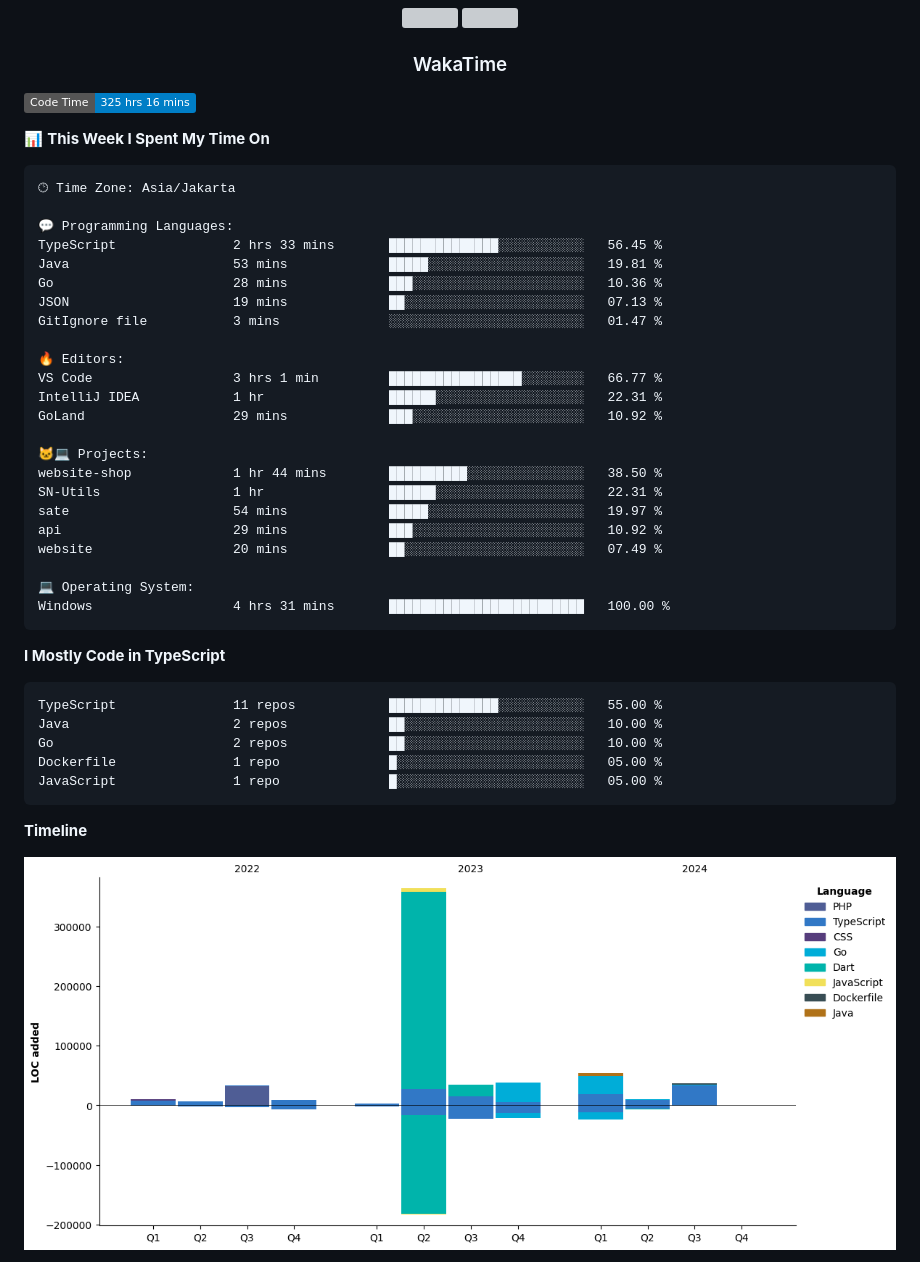
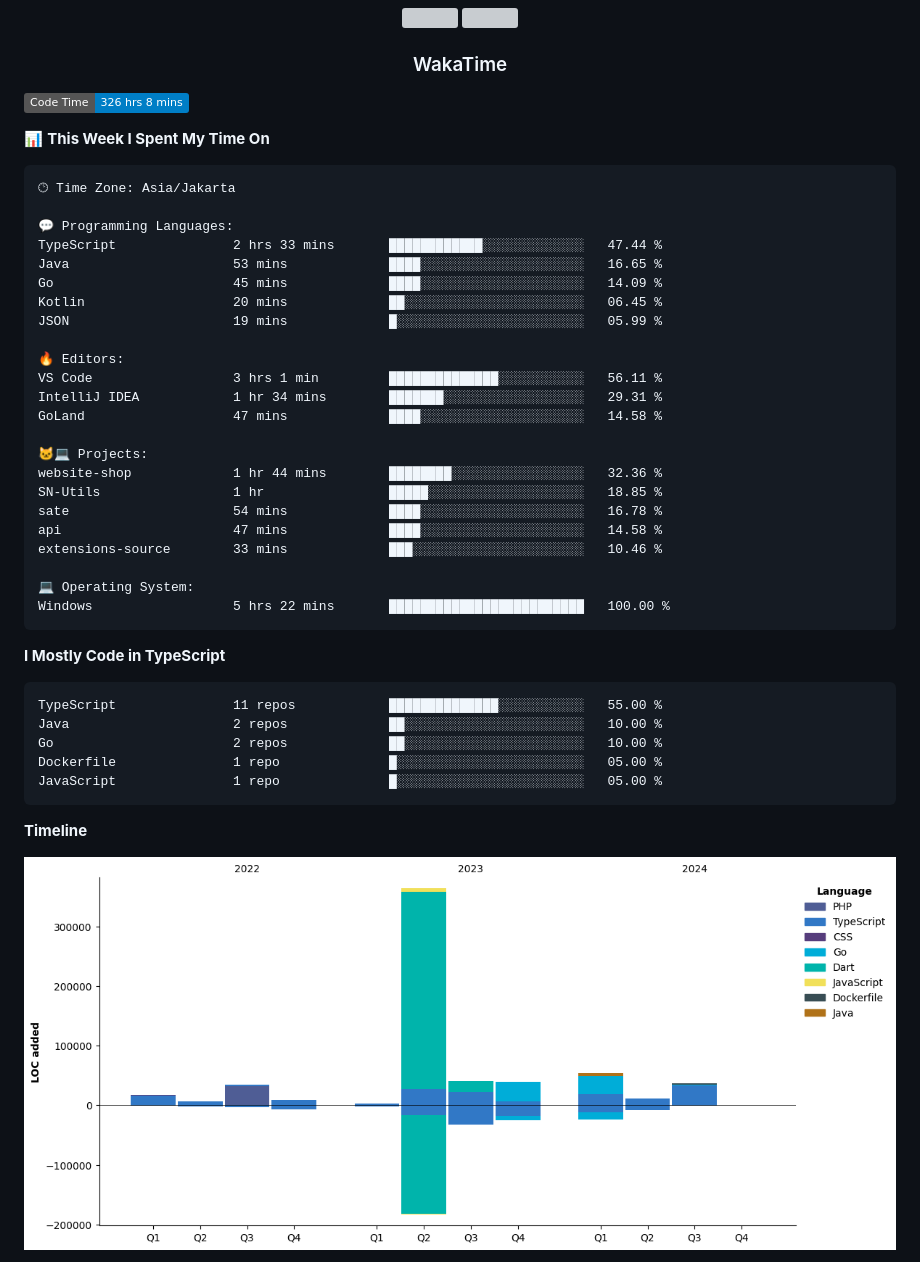
Before and after one commit to Tiramitzu/tiramitzu, a Markdown page: README.md, the part around one of its changes. GitHub-like rendering; pictures changed too: assets/bar_graph.png; badges without logos; grey boxes are pictures that could not be loaded.

Commit message:
Updated with Dev Metrics

````diff
--- a/README.md
+++ b/README.md
@@ -59,7 +59,7 @@
 <h3 align="center">WakaTime</h3>
 
 <!--START_SECTION:waka-->
-![Code Time](http://img.shields.io/badge/Code%20Time-325%20hrs%2016%20mins-blue)
+![Code Time](http://img.shields.io/badge/Code%20Time-326%20hrs%208%20mins-blue)
 
 📊 **This Week I Spent My Time On**
 
@@ -67,26 +67,26 @@
 🕑︎ Time Zone: Asia/Jakarta
 
 💬 Programming Languages:
-TypeScript               2 hrs 33 mins       ██████████████░░░░░░░░░░░   56.45 %
-Java                     53 mins             █████░░░░░░░░░░░░░░░░░░░░   19.81 %
-Go                       28 mins             ███░░░░░░░░░░░░░░░░░░░░░░   10.36 %
-JSON                     19 mins             ██░░░░░░░░░░░░░░░░░░░░░░░   07.13 %
-GitIgnore file           3 mins              ░░░░░░░░░░░░░░░░░░░░░░░░░   01.47 %
+TypeScript               2 hrs 33 mins       ████████████░░░░░░░░░░░░░   47.44 %
+Java                     53 mins             ████░░░░░░░░░░░░░░░░░░░░░   16.65 %
+Go                       45 mins             ████░░░░░░░░░░░░░░░░░░░░░   14.09 %
+Kotlin                   20 mins             ██░░░░░░░░░░░░░░░░░░░░░░░   06.45 %
+JSON                     19 mins             █░░░░░░░░░░░░░░░░░░░░░░░░   05.99 %
 
 🔥 Editors:
-VS Code                  3 hrs 1 min         █████████████████░░░░░░░░   66.77 %
-IntelliJ IDEA            1 hr                ██████░░░░░░░░░░░░░░░░░░░   22.31 %
-GoLand                   29 mins             ███░░░░░░░░░░░░░░░░░░░░░░   10.92 %
+VS Code                  3 hrs 1 min         ██████████████░░░░░░░░░░░   56.11 %
+IntelliJ IDEA            1 hr 34 mins        ███████░░░░░░░░░░░░░░░░░░   29.31 %
+GoLand                   47 mins             ████░░░░░░░░░░░░░░░░░░░░░   14.58 %
 
 🐱‍💻 Projects:
-website-shop             1 hr 44 mins        ██████████░░░░░░░░░░░░░░░   38.50 %
-SN-Utils                 1 hr                ██████░░░░░░░░░░░░░░░░░░░   22.31 %
-sate                     54 mins             █████░░░░░░░░░░░░░░░░░░░░   19.97 %
-api                      29 mins             ███░░░░░░░░░░░░░░░░░░░░░░   10.92 %
-website                  20 mins             ██░░░░░░░░░░░░░░░░░░░░░░░   07.49 %
+website-shop             1 hr 44 mins        ████████░░░░░░░░░░░░░░░░░   32.36 %
+SN-Utils                 1 hr                █████░░░░░░░░░░░░░░░░░░░░   18.85 %
+sate                     54 mins             ████░░░░░░░░░░░░░░░░░░░░░   16.78 %
+api                      47 mins             ████░░░░░░░░░░░░░░░░░░░░░   14.58 %
+extensions-source        33 mins             ███░░░░░░░░░░░░░░░░░░░░░░   10.46 %
 
 💻 Operating System:
-Windows                  4 hrs 31 mins       █████████████████████████   100.00 %
+Windows                  5 hrs 22 mins       █████████████████████████   100.00 %
 ```
 
 **I Mostly Code in TypeScript**
````
Also changed, not shown: other parts of README.md (+1 -1 lines).
